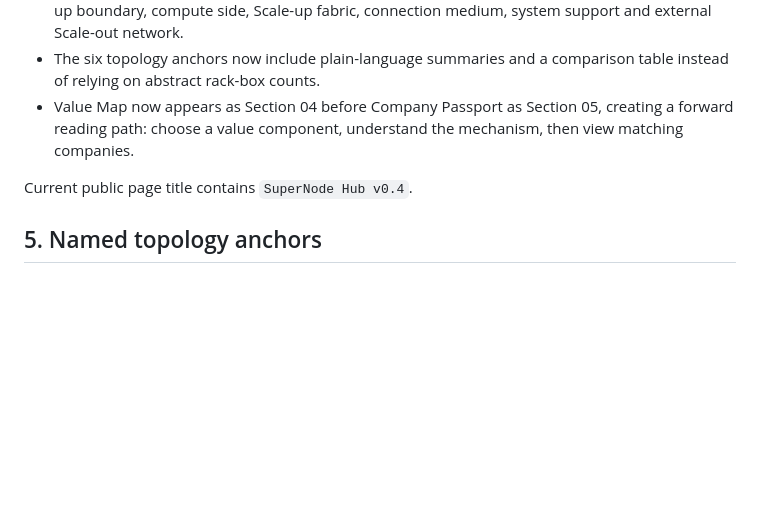
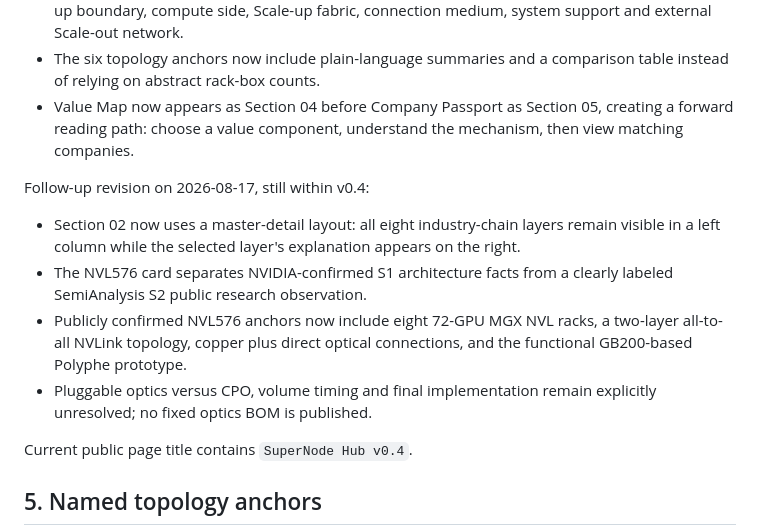
Before and after one commit to daisypku/semi-hub, a Markdown page: docs/CODEX_HANDOFF.md, the part around one of its changes. GitHub-like rendering; blank space fills up the shorter version.

Commit message:
Update SuperNode handoff notes

```diff
--- a/docs/CODEX_HANDOFF.md
+++ b/docs/CODEX_HANDOFF.md
@@ -86,6 +86,12 @@ Usability revision kept within v0.4:
 - Section 03 was rebuilt as a reader-oriented system comparison. It explicitly separates the Scale-up boundary, compute side, Scale-up fabric, connection medium, system support and external Scale-out network.
 - The six topology anchors now include plain-language summaries and a comparison table instead of relying on abstract rack-box counts.
 - Value Map now appears as Section 04 before Company Passport as Section 05, creating a forward reading path: choose a value component, understand the mechanism, then view matching companies.
+
+Follow-up revision on 2026-08-17, still within v0.4:
+- Section 02 now uses a master-detail layout: all eight industry-chain layers remain visible in a left column while the selected layer's explanation appears on the right.
+- The NVL576 card separates NVIDIA-confirmed S1 architecture facts from a clearly labeled SemiAnalysis S2 public research observation.
+- Publicly confirmed NVL576 anchors now include eight 72-GPU MGX NVL racks, a two-layer all-to-all NVLink topology, copper plus direct optical connections, and the functional GB200-based Polyphe prototype.
+- Pluggable optics versus CPO, volume timing and final implementation remain explicitly unresolved; no fixed optics BOM is published.
 
 Current public page title contains `SuperNode Hub v0.4`.
 
```
Also changed, not shown: other parts of docs/CODEX_HANDOFF.md (+1 -1 lines).
